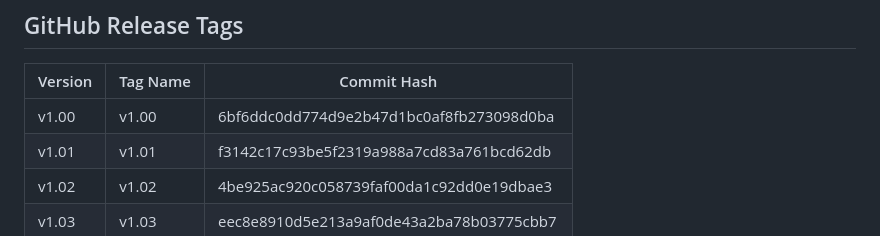
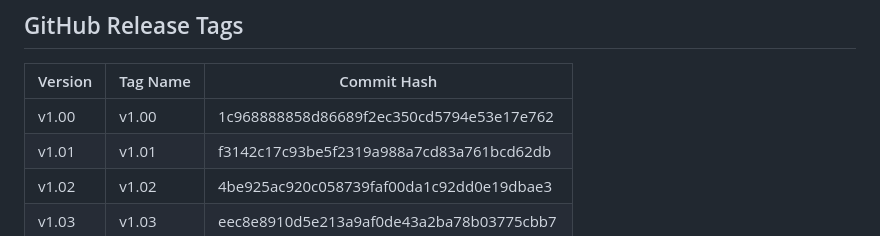
Before and after one commit to Glenn-IT/ODMIS-Online-Disaster-Management-Information-System, a Markdown page: docs/Version-Control.md, the part around the change. Drawn GitHub-style.

Commit message:
docs: update v1.00 commit hash after login fix cherry-pick

```diff
--- a/docs/Version-Control.md
+++ b/docs/Version-Control.md
@@ -76,7 +76,7 @@ Each version is a **permanent snapshot** tagged in Git.
 
 | Version | Tag Name | Commit Hash |
 |---------|----------|-------------|
-| v1.00 | v1.00 | 6bf6ddc0dd774d9e2b47d1bc0af8fb273098d0ba |
+| v1.00 | v1.00 | 1c968888858d86689f2ec350cd5794e53e17e762 |
 | v1.01 | v1.01 | f3142c17c93be5f2319a988a7cd83a761bcd62db |
 | v1.02 | v1.02 | 4be925ac920c058739faf00da1c92dd0e19dbae3 |
 | v1.03 | v1.03 | eec8e8910d5e213a9af0de43a2ba78b03775cbb7 |
```
